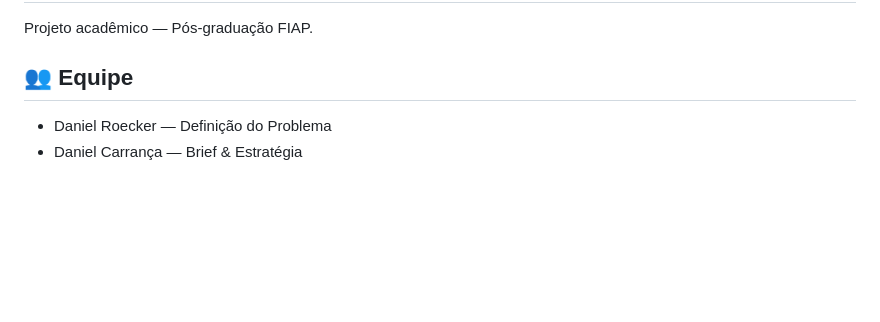
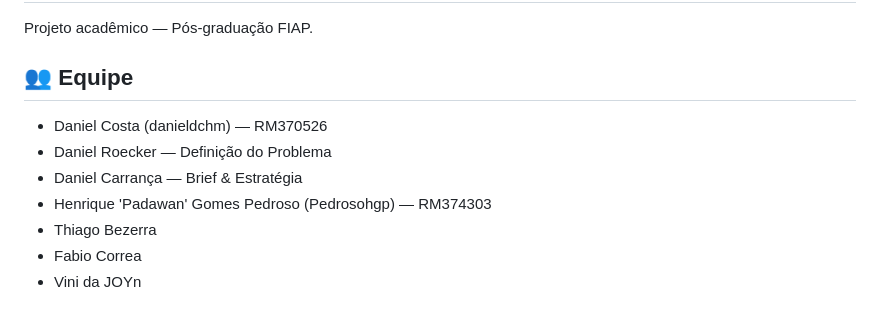
Before and after one commit to danieldchm/cnpj-audit-dashboard, a Markdown page: README.md, the part around the change. GitHub-like rendering; blank space fills up the shorter version.

Commit message:
docs: atualizar equipe e adicionar RMs no README.md

```diff
--- a/README.md
+++ b/README.md
@@ -104,5 +104,10 @@ Projeto acadêmico — Pós-graduação FIAP.
 
 ## 👥 Equipe
 
+- Daniel Costa (danieldchm) — RM370526
 - Daniel Roecker — Definição do Problema
 - Daniel Carrança — Brief & Estratégia
+- Henrique 'Padawan' Gomes Pedroso (Pedrosohgp) — RM374303
+- Thiago Bezerra
+- Fabio Correa
+- Vini da JOYn
```
